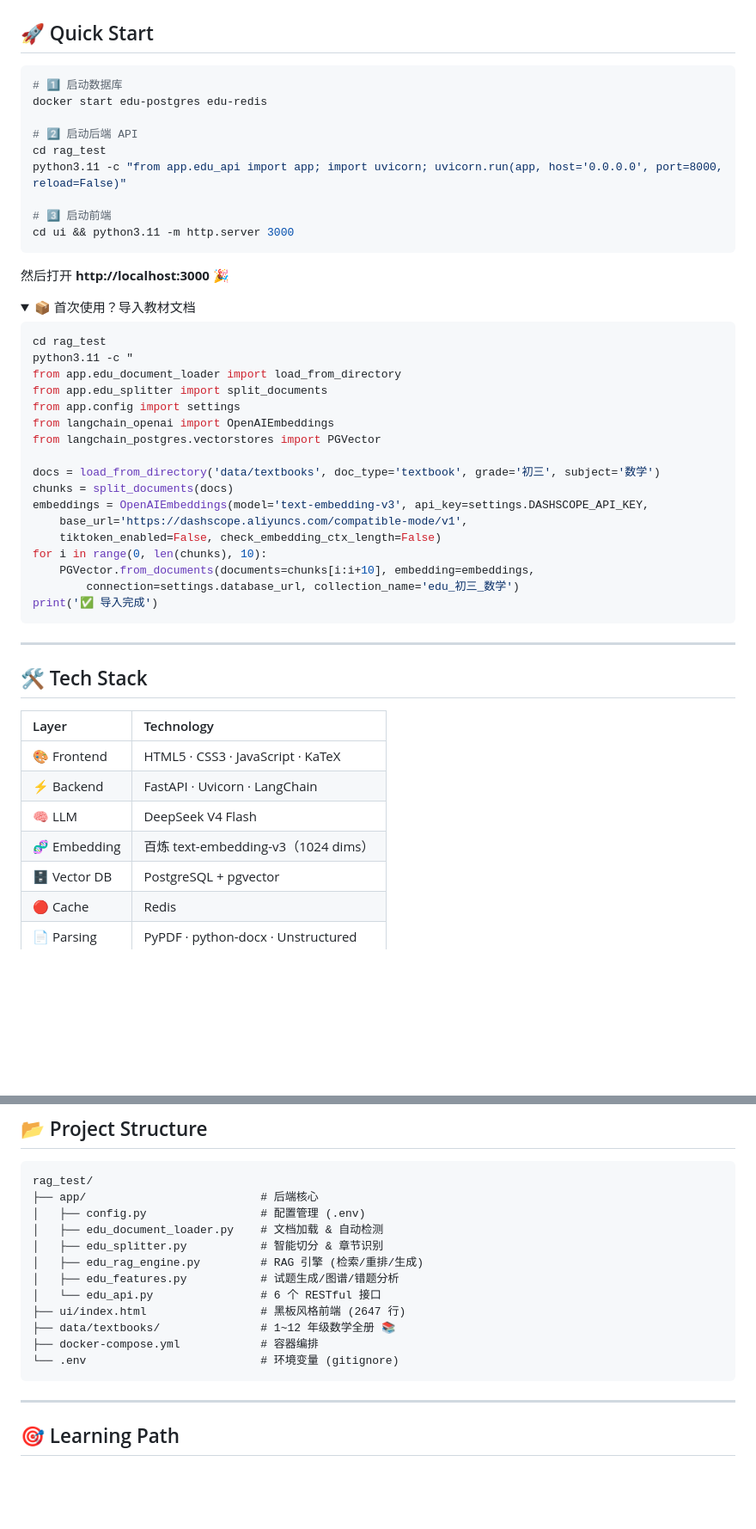
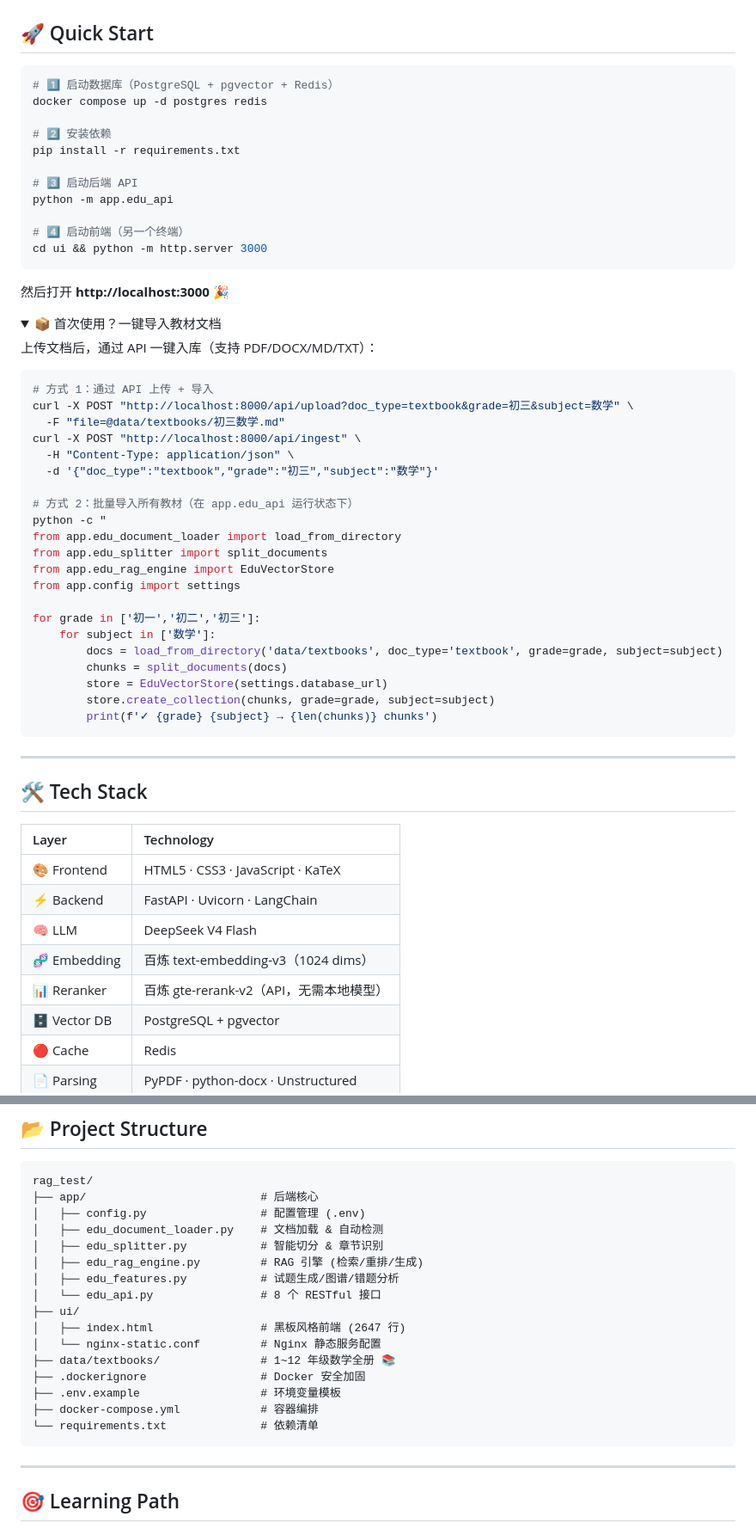
Before and after one commit to KeyuWang-sd/smart-textbook-ai, a Markdown page: README.md, 2 parts joined by grey strips. Shown at 86% size. Drawn GitHub-style; folded sections open; blank space fills up the shorter version.

Commit message:
docs: 更新 README 适配项目最新状态
- Quick Start 改为 docker compose up -d + pip install
- 首次导入方式更新为 API /api/ingest 一键入库
- Tech Stack 补充百炼 gte-rerank-v2 API Reranker
- Project Structure 同步新增文件和删除的目录
- API 接口数更正为 8 个

````diff
--- a/README.md
+++ b/README.md
@@ -77,40 +77,48 @@
 ## 🚀 Quick Start
 
 ```bash
-# 1️⃣ 启动数据库
-docker start edu-postgres edu-redis
+# 1️⃣ 启动数据库（PostgreSQL + pgvector + Redis）
+docker compose up -d postgres redis
 
-# 2️⃣ 启动后端 API
-cd rag_test
-python3.11 -c "from app.edu_api import app; import uvicorn; uvicorn.run(app, host='0.0.0.0', port=8000, reload=False)"
+# 2️⃣ 安装依赖
+pip install -r requirements.txt
 
-# 3️⃣ 启动前端
-cd ui && python3.11 -m http.server 3000
+# 3️⃣ 启动后端 API
+python -m app.edu_api
+
+# 4️⃣ 启动前端（另一个终端）
+cd ui && python -m http.server 3000
 ```
 
 然后打开 **http://localhost:3000** 🎉
 
 <details>
-<summary>📦 首次使用？导入教材文档</summary>
+<summary>📦 首次使用？一键导入教材文档</summary>
+
+上传文档后，通过 API 一键入库（支持 PDF/DOCX/MD/TXT）：
 
 ```bash
-cd rag_test
-python3.11 -c "
+# 方式 1：通过 API 上传 + 导入
+curl -X POST "http://localhost:8000/api/upload?doc_type=textbook&grade=初三&subject=数学" \
+  -F "file=@data/textbooks/初三数学.md"
+curl -X POST "http://localhost:8000/api/ingest" \
+  -H "Content-Type: application/json" \
+  -d '{"doc_type":"textbook","grade":"初三","subject":"数学"}'
+
+# 方式 2：批量导入所有教材（在 app.edu_api 运行状态下）
+python -c "
 from app.edu_document_loader import load_from_directory
 from app.edu_splitter import split_documents
+from app.edu_rag_engine import EduVectorStore
 from app.config import settings
-from langchain_openai import OpenAIEmbeddings
-from langchain_postgres.vectorstores import PGVector
 
-docs = load_from_directory('data/textbooks', doc_type='textbook', grade='初三', subject='数学')
-chunks = split_documents(docs)
-embeddings = OpenAIEmbeddings(model='text-embedding-v3', api_key=settings.DASHSCOPE_API_KEY,
-    base_url='https://dashscope.aliyuncs.com/compatible-mode/v1',
-    tiktoken_enabled=False, check_embedding_ctx_length=False)
-for i in range(0, len(chunks), 10):
-    PGVector.from_documents(documents=chunks[i:i+10], embedding=embeddings,
-        connection=settings.database_url, collection_name='edu_初三_数学')
-print('✅ 导入完成')
+for grade in ['初一','初二','初三']:
+    for subject in ['数学']:
+        docs = load_from_directory('data/textbooks', doc_type='textbook', grade=grade, subject=subject)
+        chunks = split_documents(docs)
+        store = EduVectorStore(settings.database_url)
+        store.create_collection(chunks, grade=grade, subject=subject)
+        print(f'✓ {grade} {subject} → {len(chunks)} chunks')
 ```
 </details>
 
@@ -124,6 +132,7 @@ print('✅ 导入完成')
 | ⚡ Backend | FastAPI · Uvicorn · LangChain |
 | 🧠 LLM | DeepSeek V4 Flash |
 | 🧬 Embedding | 百炼 text-embedding-v3（1024 dims） |
+| 📊 Reranker | 百炼 gte-rerank-v2（API，无需本地模型） |
 | 🗄️ Vector DB | PostgreSQL + pgvector |
 | 🔴 Cache | Redis |
 | 📄 Parsing | PyPDF · python-docx · Unstructured |
@@ -141,11 +150,15 @@ rag_test/
 │   ├── edu_splitter.py           # 智能切分 & 章节识别
 │   ├── edu_rag_engine.py         # RAG 引擎 (检索/重排/生成)
 │   ├── edu_features.py           # 试题生成/图谱/错题分析
-│   └── edu_api.py                # 6 个 RESTful 接口
-├── ui/index.html                 # 黑板风格前端 (2647 行)
+│   └── edu_api.py                # 8 个 RESTful 接口
+├── ui/
+│   ├── index.html                # 黑板风格前端 (2647 行)
+│   └── nginx-static.conf         # Nginx 静态服务配置
 ├── data/textbooks/               # 1~12 年级数学全册 📚
+├── .dockerignore                 # Docker 安全加固
+├── .env.example                  # 环境变量模板
 ├── docker-compose.yml            # 容器编排
-└── .env                          # 环境变量 (gitignore)
+└── requirements.txt              # 依赖清单
 ```
 
 ---
````
